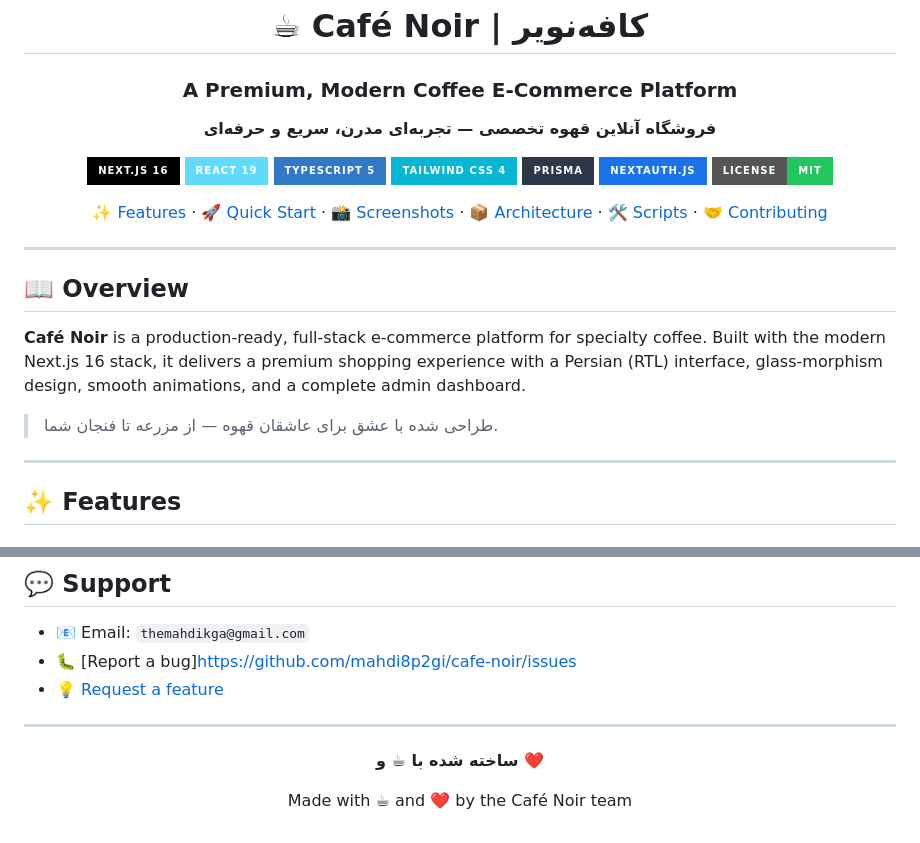
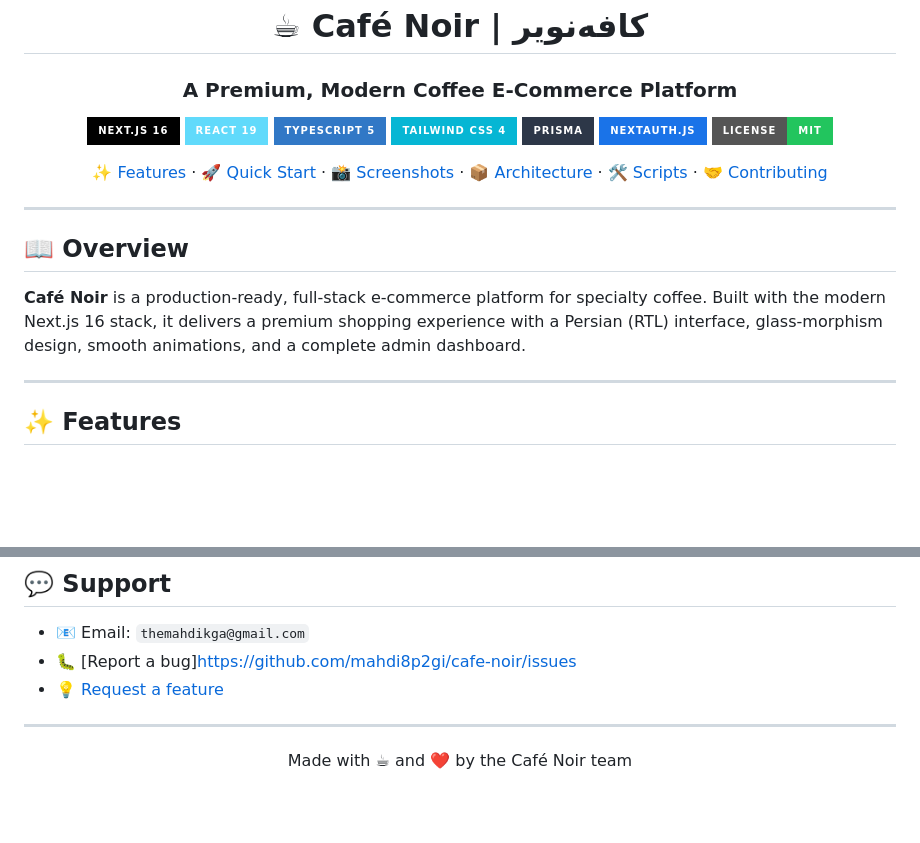
Before and after one commit to mahdi8p2gi/cafe-noir, a Markdown page: README.md, 2 parts joined by grey strips. Drawn GitHub-style; badges without logos; blank space fills up the shorter version.

```diff
--- a/README.md
+++ b/README.md
@@ -4,7 +4,6 @@
 
 ### A Premium, Modern Coffee E‑Commerce Platform
 
-**فروشگاه آنلاین قهوه تخصصی — تجربه‌ای مدرن، سریع و حرفه‌ای**
 
 [![Next.js](https://img.shields.io/badge/Next.js%2016-000000?style=for-the-badge&logo=nextdotjs&logoColor=white)](https://nextjs.org/)
 [![React](https://img.shields.io/badge/React%2019-61DAFB?style=for-the-badge&logo=react&logoColor=black)](https://react.dev/)
@@ -24,7 +23,6 @@
 
 **Café Noir** is a production‑ready, full‑stack e‑commerce platform for specialty coffee. Built with the modern Next.js 16 stack, it delivers a premium shopping experience with a Persian (RTL) interface, glass‑morphism design, smooth animations, and a complete admin dashboard.
 
-> طراحی شده با عشق برای عاشقان قهوه — از مزرعه تا فنجان شما.
 
 ---
 
@@ -350,7 +348,6 @@ This project is licensed under the **MIT License** — see [LICENSE](./LICENSE)
 
 <div align="center">
 
-**ساخته شده با ☕ و ❤️**
 
 Made with ☕ and ❤️ by the Café Noir team
 
```
